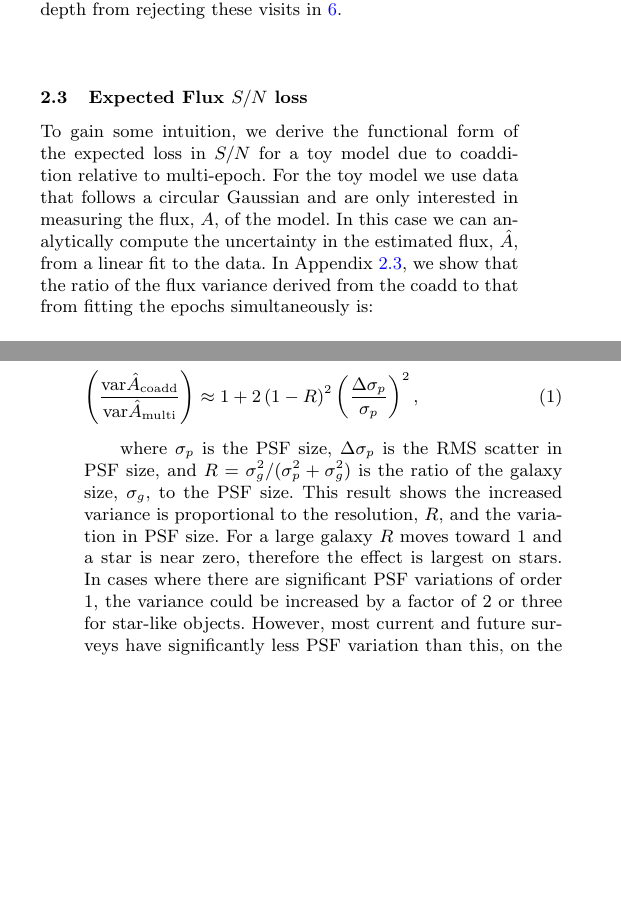
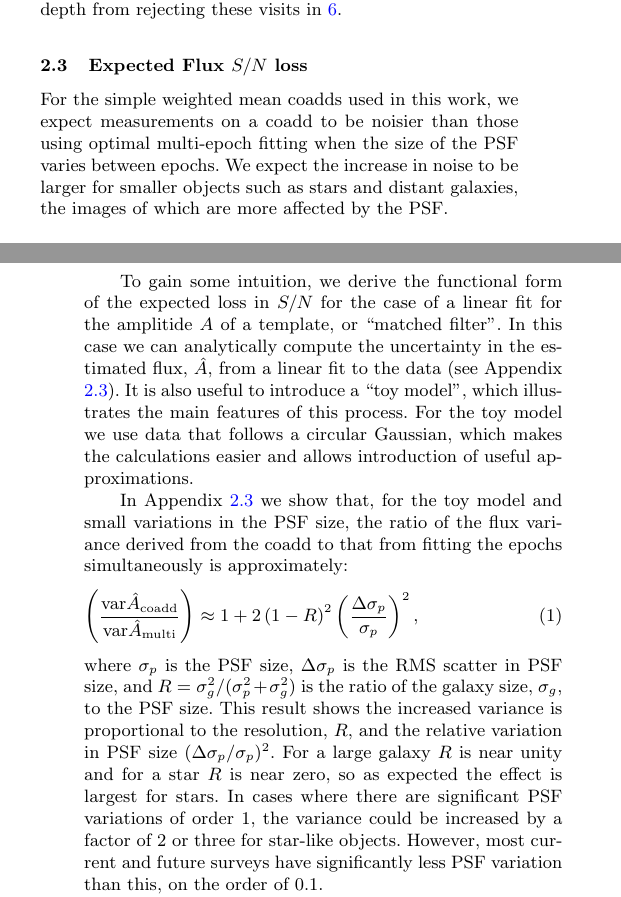
Before and after one commit to esheldon/coadds-paper, a LaTeX paper (coadds.tex): two parts of the columns of pages 2 and 3 of 9 before the commit and two parts of the columns of pages 2 and 3 of 8 after it, joined at a grey line, cut so that both start at the same text, the shorter picture padded with empty space. Compiled offline with pdfLaTeX; a LaTeX package or settings file that is missing is left out.

Commit message:
working on template flux text

```diff
--- a/coadds.tex
+++ b/coadds.tex
@@ -240,31 +243,42 @@ reconstructed.  We discuss the loss of depth from rejecting these visits in
 
 \subsection{Expected Flux $S/N$ loss}
 \label{Subsection:FluxSN}
+
+
+For the simple weighted mean coadds used in this work, we expect measurements
+on a coadd to be noisier than those using optimal multi-epoch fitting when the
+size of the PSF varies between epochs.  We expect the increase in noise to be
+larger for smaller objects such as stars and distant galaxies, the images of
+which are more affected by the PSF.
+
 To gain some intuition, we derive the functional form of the expected loss in
-$S/N$ for a toy model due to coaddition relative to multi-epoch.  For the toy
-model we use data that follows a circular Gaussian and are only interested in
-measuring the flux, $A$, of the model.  In this case we can analytically
-compute the uncertainty in the estimated flux, $\hat{A}$, from a linear fit to
-the data.  In Appendix \ref{Subsection:FluxSN}, we show that the ratio of the
-flux variance derived from the coadd to that from fitting the epochs
-simultaneously is:
+$S/N$ for the case of a linear fit for the amplitide $A$ of a template, or
+``matched filter''.  In this case we can analytically compute the uncertainty
+in the estimated flux, $\hat{A}$, from a linear fit to the data (see Appendix
+\ref{Subsection:FluxSN}). It is also useful to introduce a ``toy model'', which
+illustrates the main features of this process.  For the toy model we use data
+that follows a circular Gaussian, which makes the calculations easier and
+allows introduction of useful approximations.
 
+In Appendix \ref{Subsection:FluxSN} we show that, for the toy model and small
+variations in the PSF size, the ratio of the flux variance derived from the
+coadd to that from fitting the epochs simultaneously is approximately:
 \begin{align} \label{eq:vargal}
 \left( \frac{ {\rm var} \hat{A}_\coadd}{{\rm var} \hat{A}_{\rm multi} }
 \right) &
 \approx 1 + 2 \left( 1 - R \right)^2 \left( \frac{\Delta
 \sigma_p}{\sigma_p} \right)^2,
 \end{align}
-
 where $\sigma_p$ is the PSF size, $\Delta \sigma_p$ is the RMS scatter in PSF
 size, and $R=\sigma_g^2/(\sigma_p^2 + \sigma_g^2)$ is the ratio of the galaxy
 size, $\sigma_g$, to the PSF size.  This result shows the increased variance is
-proportional to the resolution, $R$, and the variation in PSF size.  For a
-large galaxy $R$ moves toward 1 and a star is near zero, therefore the effect
-is largest on stars.  In cases where there are significant PSF variations of
-order 1, the variance could be increased by a factor of 2 or three for
-star-like objects.  However, most current and future surveys have significantly
-less PSF variation than this, on the order of 0.1.
+proportional to the resolution, $R$, and the relative variation in PSF size
+$(\Delta \sigma_p/\sigma_p)^2$.  For a large galaxy $R$ is near unity and for a star
+$R$ is near zero, so as expected the effect is largest for stars.  In cases where there
+are significant PSF variations of order 1, the variance could be increased by a
+factor of 2 or three for star-like objects.  However, most current and future
+surveys have significantly less PSF variation than this, on the order of 0.1.
+
 We tested the validity of equation \ref{eq:vargal} using a simple Monte Carlo
 simulation.  We used the \galsim\ package to generate images of Gaussian
 galaxies, convolved by Gaussian PSFs, and used the \ngmix\ package
```
Also changed, not shown: coadds.tex (20 more changed lines).
